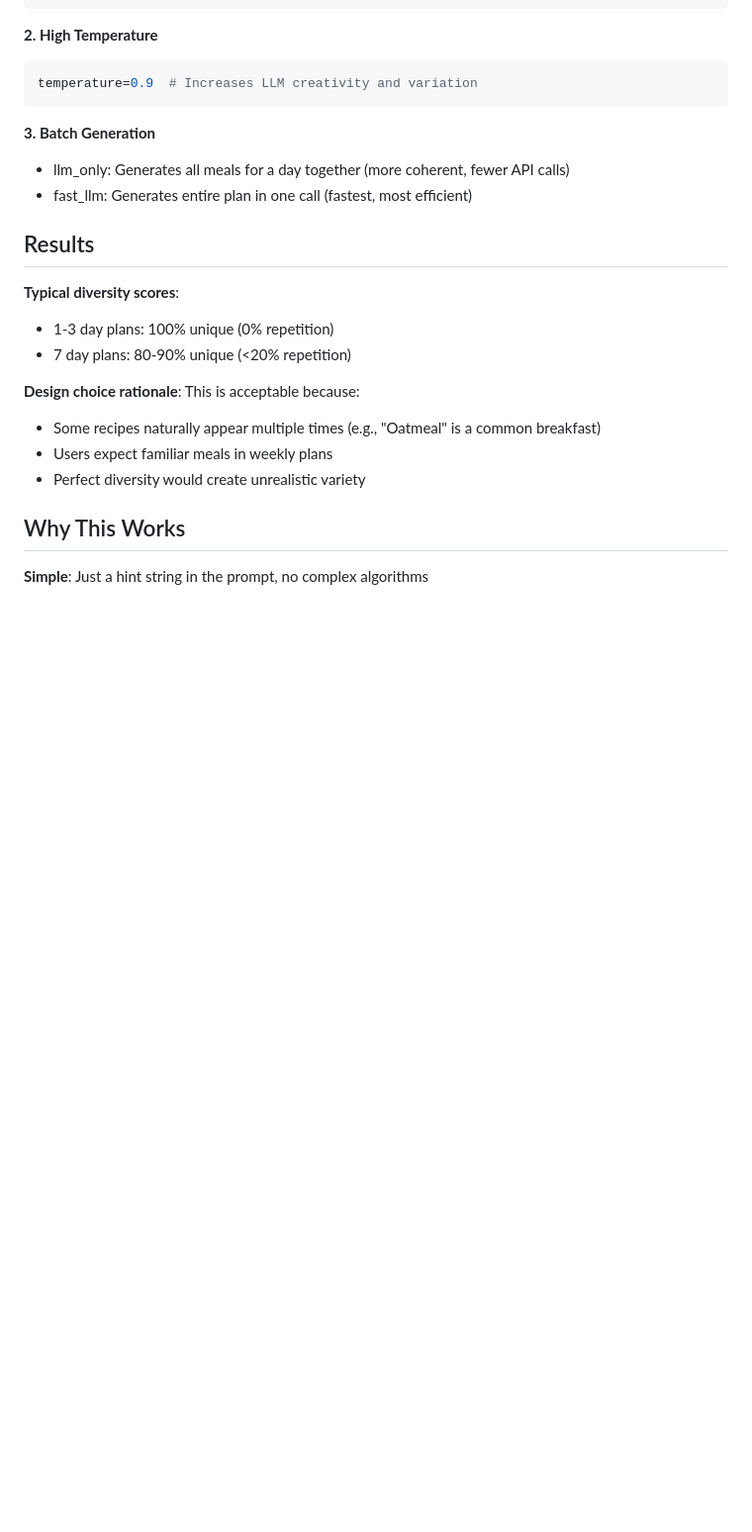
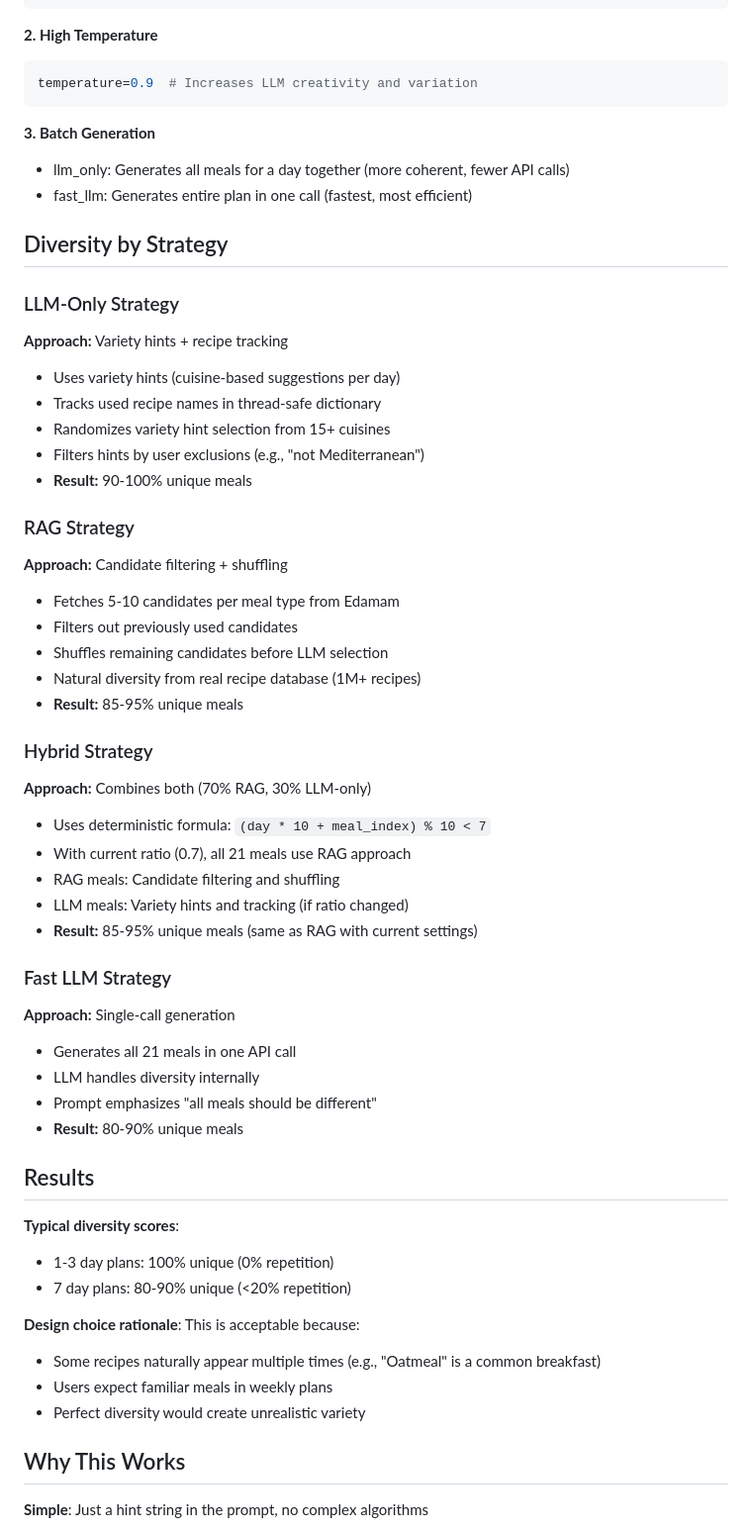
Before and after one commit to ffaisal93/ml_meal_prep, a Markdown page: docs/DIVERSITY_STRATEGY.md, the part around the change. Shown at 99% size. GitHub-like rendering; blank space fills up the shorter version.

Commit message:
Add comprehensive diversity comparison to DIVERSITY_STRATEGY.md
- Added 'Diversity by Strategy' section with all 4 strategies
- Detailed approach and expected results for each
- Explains hybrid uses RAG with current 70% ratio
- Shows diversity percentages: 80-100% range across strategies
- Clarifies implementation differences between strategies

```diff
--- a/docs/DIVERSITY_STRATEGY.md
+++ b/docs/DIVERSITY_STRATEGY.md
@@ -94,6 +94,39 @@ temperature=0.9  # Increases LLM creativity and variation
 - llm_only: Generates all meals for a day together (more coherent, fewer API calls)
 - fast_llm: Generates entire plan in one call (fastest, most efficient)
 
+## Diversity by Strategy
+
+### LLM-Only Strategy
+**Approach:** Variety hints + recipe tracking
+- Uses variety hints (cuisine-based suggestions per day)
+- Tracks used recipe names in thread-safe dictionary
+- Randomizes variety hint selection from 15+ cuisines
+- Filters hints by user exclusions (e.g., "not Mediterranean")
+- **Result:** 90-100% unique meals
+
+### RAG Strategy
+**Approach:** Candidate filtering + shuffling
+- Fetches 5-10 candidates per meal type from Edamam
+- Filters out previously used candidates
+- Shuffles remaining candidates before LLM selection
+- Natural diversity from real recipe database (1M+ recipes)
+- **Result:** 85-95% unique meals
+
+### Hybrid Strategy
+**Approach:** Combines both (70% RAG, 30% LLM-only)
+- Uses deterministic formula: `(day * 10 + meal_index) % 10 < 7`
+- With current ratio (0.7), all 21 meals use RAG approach
+- RAG meals: Candidate filtering and shuffling
+- LLM meals: Variety hints and tracking (if ratio changed)
+- **Result:** 85-95% unique meals (same as RAG with current settings)
+
+### Fast LLM Strategy
+**Approach:** Single-call generation
+- Generates all 21 meals in one API call
+- LLM handles diversity internally
+- Prompt emphasizes "all meals should be different"
+- **Result:** 80-90% unique meals
+
 ## Results
 
 **Typical diversity scores**:
```
